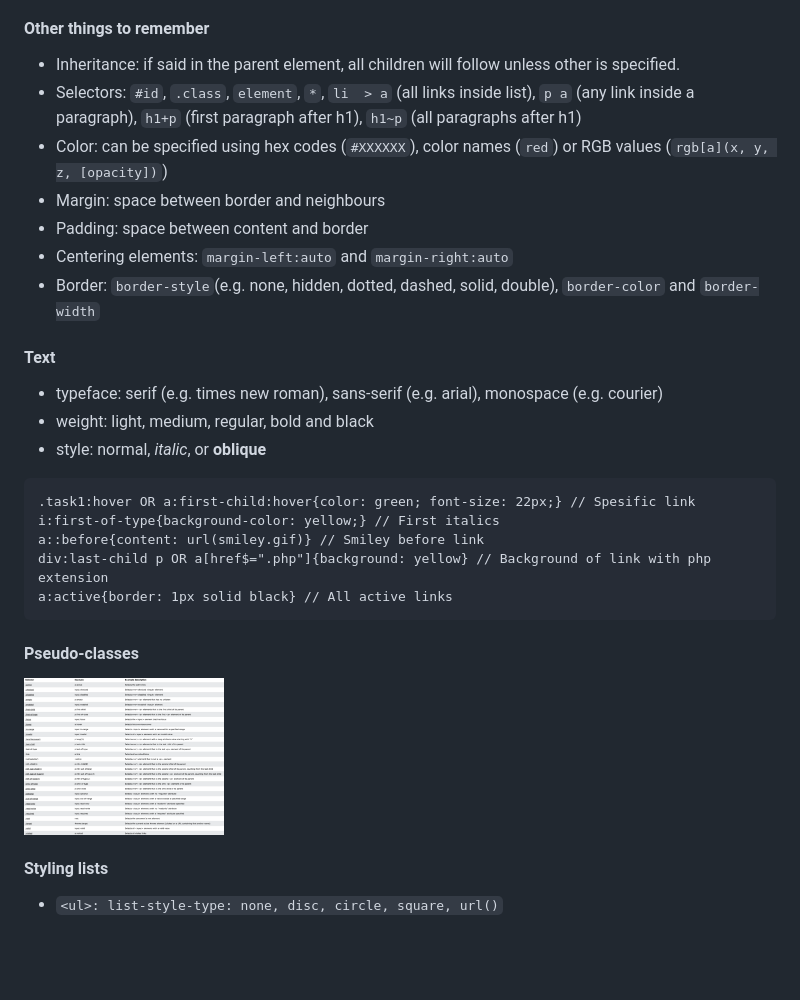
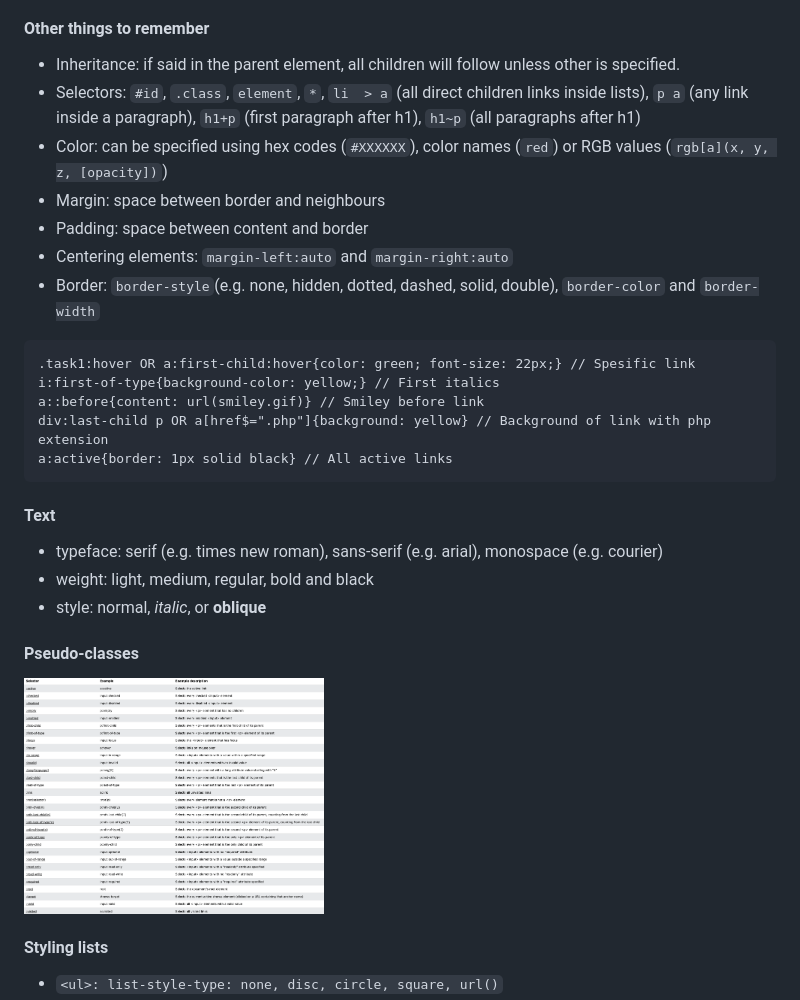
Before and after one commit to OrganicCarrot4095/IT2805, a Markdown page: exam sheet/Eksamen.md, the part around the change printed below. Rendered like a GitHub page; blank space fills up the shorter version.

````diff
--- a/exam sheet/Eksamen.md
+++ b/exam sheet/Eksamen.md
@@ -148,17 +148,13 @@ Order of precence:
 
 #### Other things to remember
 - Inheritance: if said in the parent element, all children will follow unless other is specified.
-- Selectors: ```#id```, ```.class```, ```element```, ```*```, ```li  > a``` (all links inside list), ```p a``` (any link inside a paragraph), ```h1+p``` (first paragraph after h1), ```h1~p``` (all paragraphs after h1)
+- Selectors: ```#id```, ```.class```, ```element```, ```*```, ```li  > a``` (all direct children links inside lists), ```p a``` (any link inside a paragraph), ```h1+p``` (first paragraph after h1), ```h1~p``` (all paragraphs after h1)
 - Color: can be specified using hex codes (```#XXXXXX```), color names (```red```) or RGB values (```rgb[a](x, y, z, [opacity])```)
 - Margin: space between border and neighbours
 - Padding: space between content and border
 - Centering elements: ```margin-left:auto``` and ```margin-right:auto```
 - Border: ```border-style```(e.g. none, hidden, dotted, dashed, solid, double), ```border-color``` and ```border-width```
 
-#### Text
-- typeface: serif (e.g. times new roman), sans-serif (e.g. arial), monospace (e.g. courier)
-- weight: light, medium, regular, bold and black
-- style: normal, *italic*, or **oblique**
 ```
 .task1:hover OR a:first-child:hover{color: green; font-size: 22px;} // Spesific link
 i:first-of-type{background-color: yellow;} // First italics
@@ -166,8 +162,13 @@ a::before{content: url(smiley.gif)} // Smiley before link
 div:last-child p OR a[href$=".php"]{background: yellow} // Background of link with php extension
 a:active{border: 1px solid black} // All active links
 ```
+
+#### Text
+- typeface: serif (e.g. times new roman), sans-serif (e.g. arial), monospace (e.g. courier)
+- weight: light, medium, regular, bold and black
+- style: normal, *italic*, or **oblique**
 #### Pseudo-classes
-<img src="pseudo-classes.png" align="center" width="200px"/>
+<img src="pseudo-classes.png" align="center" width="300px"/>
 
 #### Styling lists
 - ```<ul>: list-style-type: none, disc, circle, square, url()```
````
Also changed, not shown: other parts of exam sheet/Eksamen.md (+6 -12 lines).
